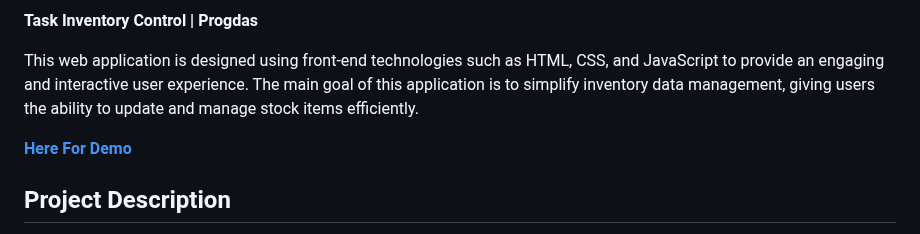
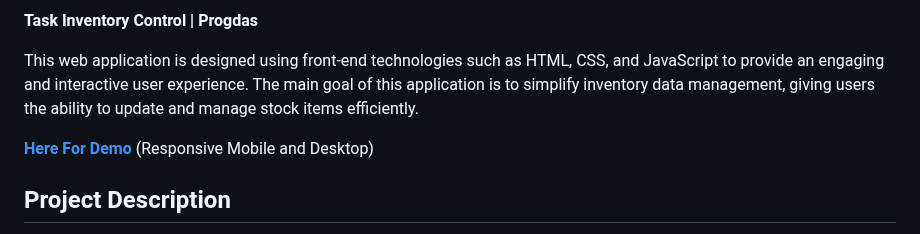
Before and after one commit to Afganirwansyahhidayat/inventory-control, a Markdown page: README.md, the part around the change. Drawn GitHub-style.

```diff
--- a/README.md
+++ b/README.md
@@ -8,6 +8,7 @@
 This web application is designed using front-end technologies such as HTML, CSS, and JavaScript to provide an engaging and interactive user experience. The main goal of this application is to simplify inventory data management, giving users the ability to update and manage stock items efficiently.
 
 **[Here For Demo](https://global-carbonated-protest.glitch.me/Inventory-Control/)**
+ (Responsive Mobile and Desktop)
 
 <h2>Project Description</h2>
 
```
